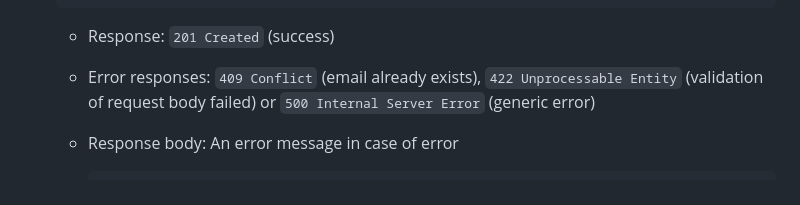
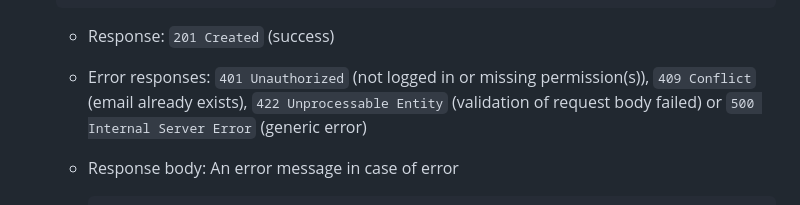
Before and after one commit to GigiLoria5/AssistanceTickets-Polito-WA2-2023, a Markdown page: server/README.md, the part around the change. Drawn GitHub-style.

Commit message:
chore: update documentation

````diff
--- a/server/README.md
+++ b/server/README.md
@@ -338,7 +338,7 @@
     }
     ```
   - Response: `201 Created` (success)
-  - Error responses: `409 Conflict` (email already exists), `422 Unprocessable Entity` (validation of
+  - Error responses: `401 Unauthorized` (not logged in or missing permission(s)), `409 Conflict` (email already exists), `422 Unprocessable Entity` (validation of
     request body failed) or `500 Internal Server Error` (generic error)
   - Response body: An error message in case of error
 
````
